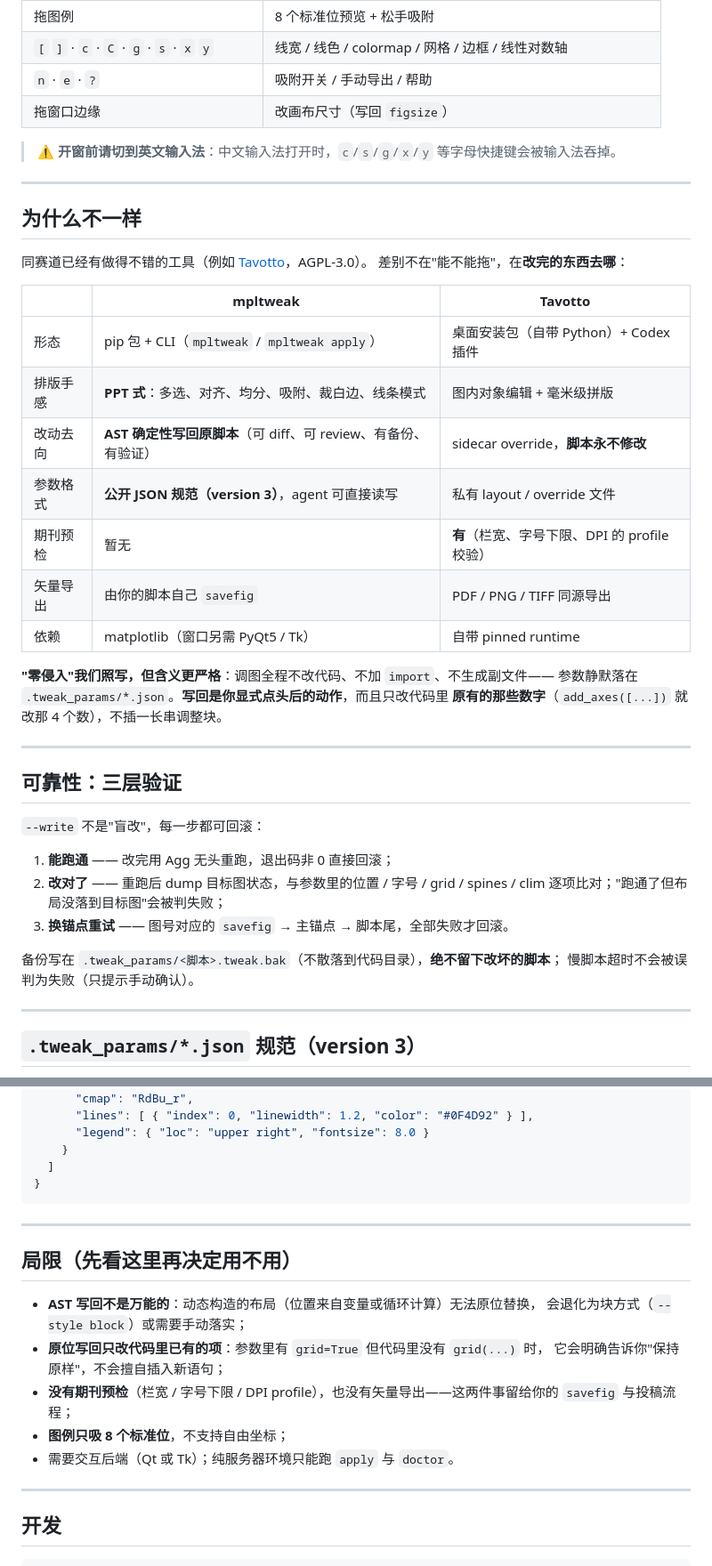
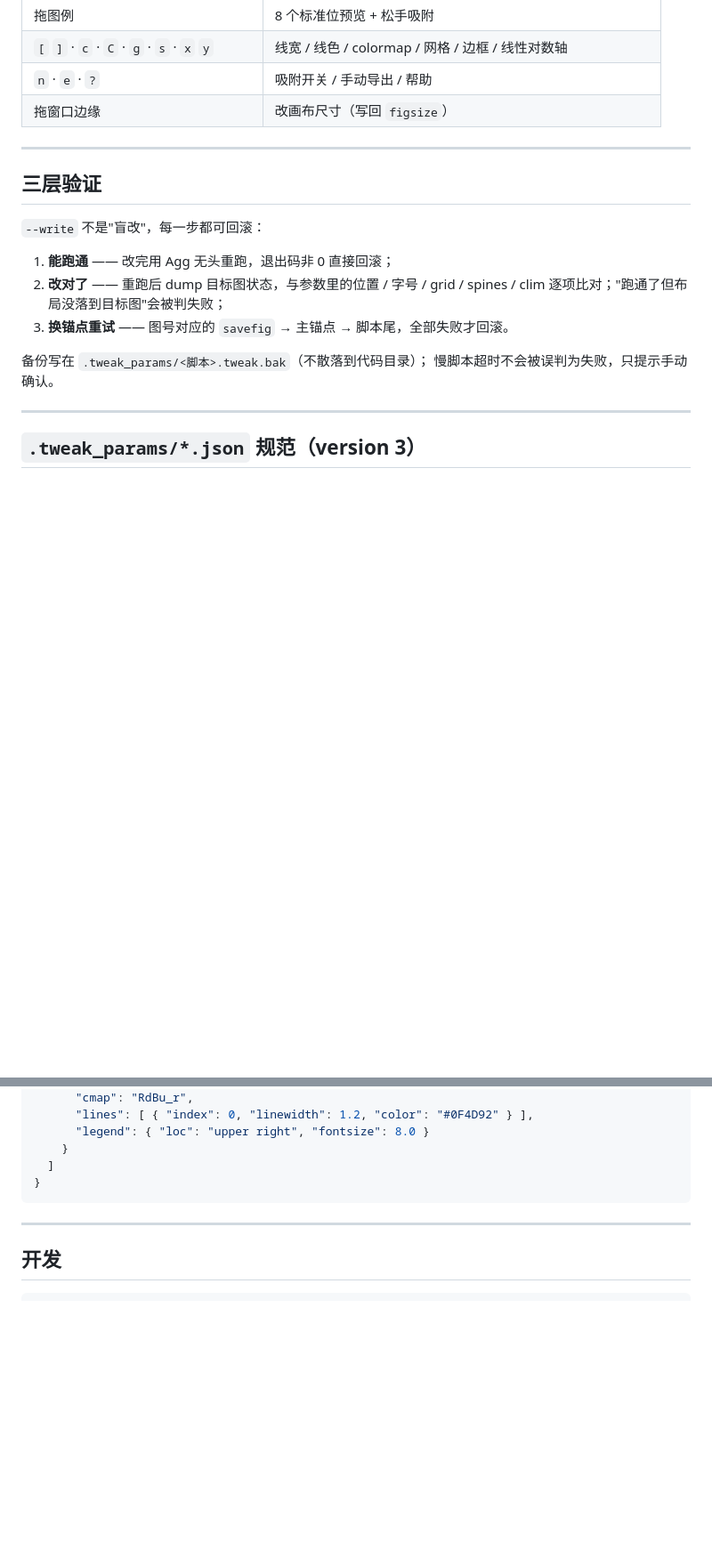
Before and after one commit to shdbl/mpltweak, a Markdown page: README.md, 2 parts joined by grey strips. Shown at 89% size. GitHub-like rendering; blank space fills up the shorter version.

````diff
--- a/README.md
+++ b/README.md
@@ -109,32 +120,9 @@ mpltweak doctor     # Python / matplotlib 版本、可用后端、字体等
 | `n` · `e` · `?` | 吸附开关 / 手动导出 / 帮助 |
 | 拖窗口边缘 | 改画布尺寸（写回 `figsize`） |
 
-> ⚠️ **开窗前请切到英文输入法**：中文输入法打开时，`c`/`s`/`g`/`x`/`y` 等字母快捷键会被输入法吞掉。
-
 ---
 
-## 为什么不一样
-
-同赛道已经有做得不错的工具（例如 [Tavotto](https://www.tavotto.com/)，AGPL-3.0）。
-差别不在"能不能拖"，在**改完的东西去哪**：
-
-| | mpltweak | Tavotto |
-|---|---|---|
-| 形态 | pip 包 + CLI（`mpltweak` / `mpltweak apply`） | 桌面安装包（自带 Python）+ Codex 插件 |
-| 排版手感 | **PPT 式**：多选、对齐、均分、吸附、裁白边、线条模式 | 图内对象编辑 + 毫米级拼版 |
-| 改动去向 | **AST 确定性写回原脚本**（可 diff、可 review、有备份、有验证） | sidecar override，**脚本永不修改** |
-| 参数格式 | **公开 JSON 规范（version 3）**，agent 可直接读写 | 私有 layout / override 文件 |
-| 期刊预检 | 暂无 | **有**（栏宽、字号下限、DPI 的 profile 校验） |
-| 矢量导出 | 由你的脚本自己 `savefig` | PDF / PNG / TIFF 同源导出 |
-| 依赖 | matplotlib（窗口另需 PyQt5 / Tk） | 自带 pinned runtime |
-
-**"零侵入"我们照写，但含义更严格**：调图全程不改代码、不加 `import`、不生成副文件——
-参数静默落在 `.tweak_params/*.json`。**写回是你显式点头后的动作**，而且只改代码里
-**原有的那些数字**（`add_axes([...])` 就改那 4 个数），不插一长串调整块。
-
----
-
-## 可靠性：三层验证
+## 三层验证
 
 `--write` 不是"盲改"，每一步都可回滚：
 
@@ -143,8 +131,8 @@ mpltweak doctor     # Python / matplotlib 版本、可用后端、字体等
    逐项比对；"跑通了但布局没落到目标图"会被判失败；
 3. **换锚点重试** —— 图号对应的 `savefig` → 主锚点 → 脚本尾，全部失败才回滚。
 
-备份写在 `.tweak_params/<脚本>.tweak.bak`（不散落到代码目录），**绝不留下改坏的脚本**；
-慢脚本超时不会被误判为失败（只提示手动确认）。
+备份写在 `.tweak_params/<脚本>.tweak.bak`（不散落到代码目录）；
+慢脚本超时不会被误判为失败，只提示手动确认。
 
 ---
 
@@ -182,19 +170,6 @@ mpltweak doctor     # Python / matplotlib 版本、可用后端、字体等
 
 ---
 
-## 局限（先看这里再决定用不用）
-
-- **AST 写回不是万能的**：动态构造的布局（位置来自变量或循环计算）无法原位替换，
-  会退化为块方式（`--style block`）或需要手动落实；
-- **原位写回只改代码里已有的项**：参数里有 `grid=True` 但代码里没有 `grid(...)` 时，
-  它会明确告诉你"保持原样"，不会擅自插入新语句；
-- **没有期刊预检**（栏宽 / 字号下限 / DPI profile），也没有矢量导出——这两件事留给你的
-  `savefig` 与投稿流程；
-- **图例只吸 8 个标准位**，不支持自由坐标；
-- 需要交互后端（Qt 或 Tk）；纯服务器环境只能跑 `apply` 与 `doctor`。
-
----
-
 ## 开发
 
 ```bash
````
Also changed, not shown: other parts of README.md (+43 -32 lines), README.en.md (added, +206 -0 lines), docs/banner.png, 1 other file.
